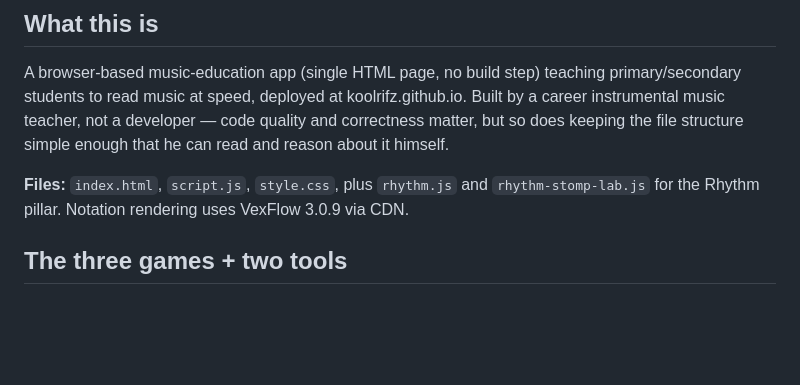
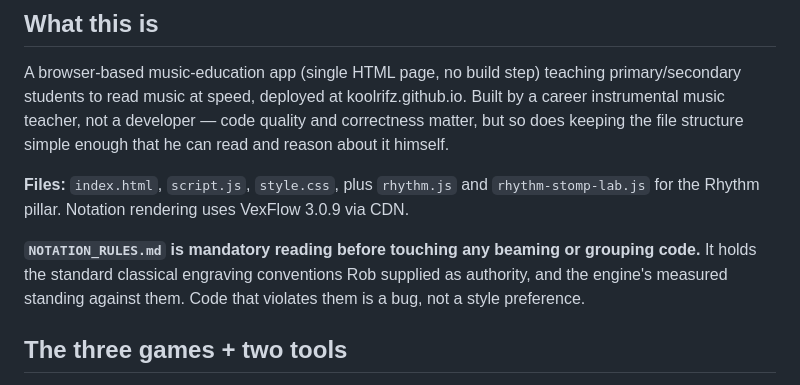
Before and after one commit to koolrifz/music-memorisation, a Markdown page: CLAUDE.md, the part around the change. GitHub-like rendering; blank space fills up the shorter version.

Commit message:
Point CLAUDE.md at the notation rules
NOTATION_RULES.md is mandatory reading before touching beaming or
grouping code, so say so where anyone starting will see it.

Co-Authored-By: Claude Opus 5 <noreply@anthropic.com>
Claude-Session: https://claude.ai/code/session_01NWcrcBf1xBaRu1FGfBozMF

```diff
--- a/CLAUDE.md
+++ b/CLAUDE.md
@@ -6,6 +6,11 @@ Read this before touching the code. It's the accumulated context from months of
 A browser-based music-education app (single HTML page, no build step) teaching primary/secondary students to read music at speed, deployed at koolrifz.github.io. Built by a career instrumental music teacher, not a developer — code quality and correctness matter, but so does keeping the file structure simple enough that he can read and reason about it himself.
 
 **Files:** `index.html`, `script.js`, `style.css`, plus `rhythm.js` and `rhythm-stomp-lab.js` for the Rhythm pillar. Notation rendering uses VexFlow 3.0.9 via CDN.
+
+**`NOTATION_RULES.md` is mandatory reading before touching any beaming or
+grouping code.** It holds the standard classical engraving conventions Rob
+supplied as authority, and the engine's measured standing against them. Code
+that violates them is a bug, not a style preference.
 
 ## The three games + two tools
 - **Staff Smash** (Game 1) — orientation drills: lines, spaces, mixed, staff numbers, then a Ledger Bonus Round. Uses a "SMASH grid" mechanic: a grid of mini-staves, tap the ones matching the announced target, density scales 3→6→9→12 cards as streaks build.
```
